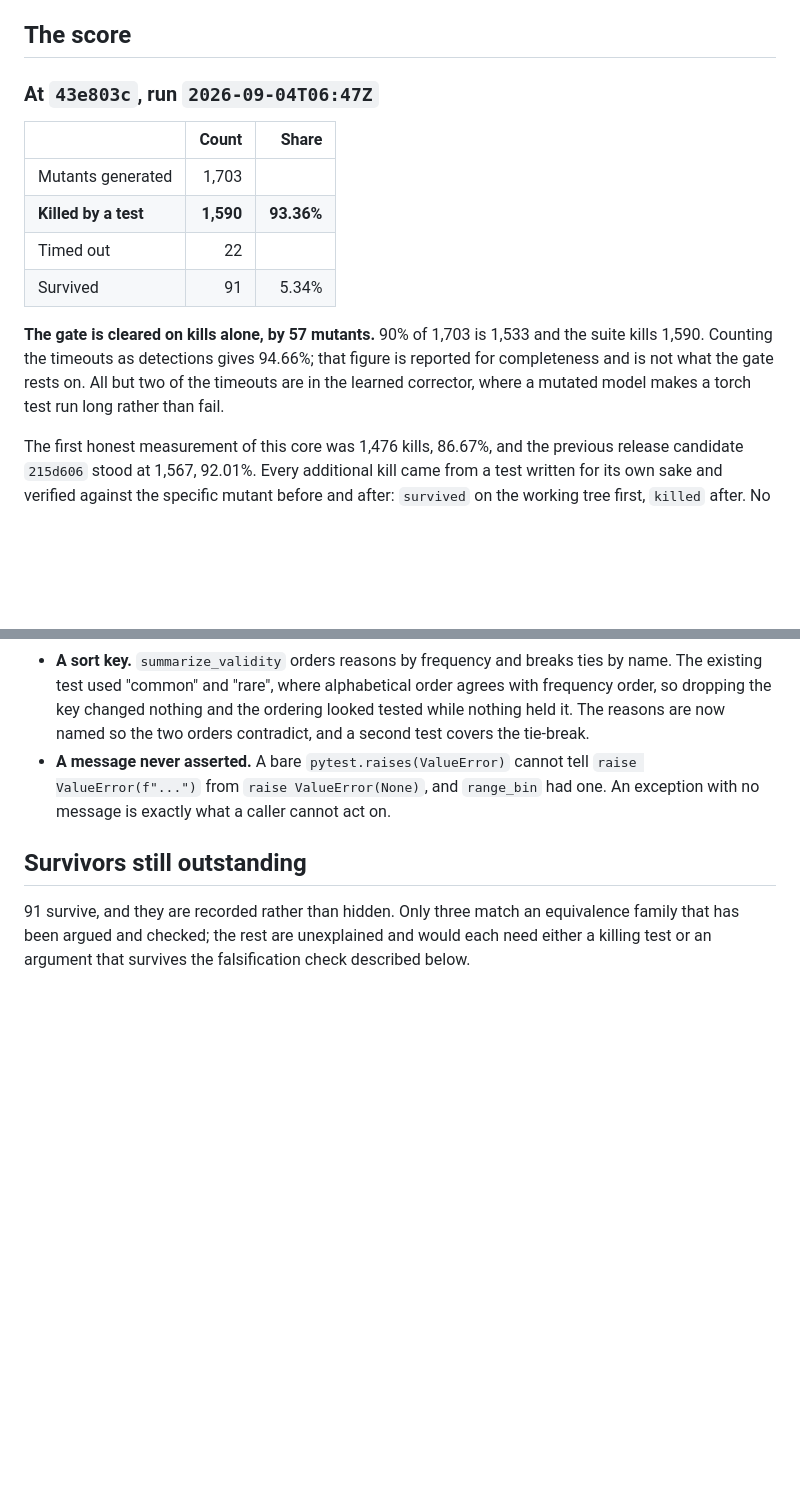
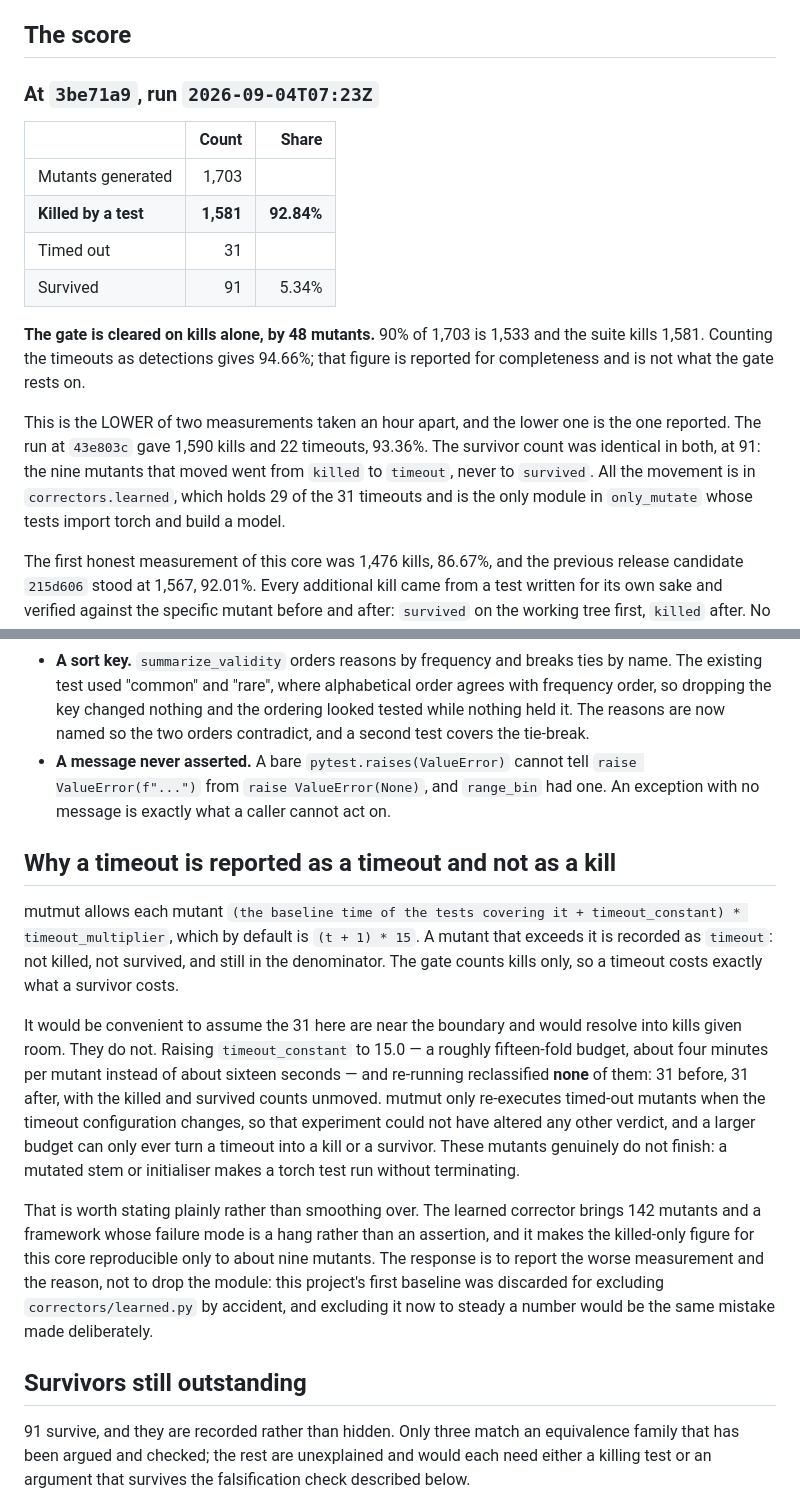
Before and after one commit to kuotunyu/bev-calibration-lab, a Markdown page: docs/verification/mutation-audit.md, 2 parts joined by grey strips. Rendered like a GitHub page; blank space fills up the shorter version.

Commit message:
docs: report the reproducible 92.84% and why the timeouts do not resolve

```diff
--- a/docs/verification/mutation-audit.md
+++ b/docs/verification/mutation-audit.md
@@ -63,20 +63,25 @@ It exercises no mutable code path, so the exclusion costs no killing power.
 
 ## The score
 
-### At `43e803c`, run `2026-09-04T06:47Z`
+### At `3be71a9`, run `2026-09-04T07:23Z`
 
 | | Count | Share |
 | --- | ---: | ---: |
 | Mutants generated | 1,703 | |
-| **Killed by a test** | **1,590** | **93.36%** |
-| Timed out | 22 | |
+| **Killed by a test** | **1,581** | **92.84%** |
+| Timed out | 31 | |
 | Survived | 91 | 5.34% |
 
-**The gate is cleared on kills alone, by 57 mutants.** 90% of 1,703 is 1,533
-and the suite kills 1,590. Counting the timeouts as detections gives 94.66%;
-that figure is reported for completeness and is not what the gate rests on. All
-but two of the timeouts are in the learned corrector, where a mutated model
-makes a torch test run long rather than fail.
+**The gate is cleared on kills alone, by 48 mutants.** 90% of 1,703 is 1,533
+and the suite kills 1,581. Counting the timeouts as detections gives 94.66%;
+that figure is reported for completeness and is not what the gate rests on.
+
+This is the LOWER of two measurements taken an hour apart, and the lower one is
+the one reported. The run at `43e803c` gave 1,590 kills and 22 timeouts, 93.36%.
+The survivor count was identical in both, at 91: the nine mutants that moved
+went from `killed` to `timeout`, never to `survived`. All the movement is in
+`correctors.learned`, which holds 29 of the 31 timeouts and is the only module
+in `only_mutate` whose tests import torch and build a model.
 
 The first honest measurement of this core was 1,476 kills, 86.67%, and the
 previous release candidate `215d606` stood at 1,567, 92.01%. Every additional
@@ -210,6 +215,32 @@ They are grouped here because the groups are more useful than the count.
   `raise ValueError(f"...")` from `raise ValueError(None)`, and `range_bin` had
   one. An exception with no message is exactly what a caller cannot act on.
 
+## Why a timeout is reported as a timeout and not as a kill
+
+mutmut allows each mutant `(the baseline time of the tests covering it +
+timeout_constant) * timeout_multiplier`, which by default is `(t + 1) * 15`. A
+mutant that exceeds it is recorded as `timeout`: not killed, not survived, and
+still in the denominator. The gate counts kills only, so a timeout costs exactly
+what a survivor costs.
+
+It would be convenient to assume the 31 here are near the boundary and would
+resolve into kills given room. They do not. Raising `timeout_constant` to 15.0 —
+a roughly fifteen-fold budget, about four minutes per mutant instead of about
+sixteen seconds — and re-running reclassified **none** of them: 31 before, 31
+after, with the killed and survived counts unmoved. mutmut only re-executes
+timed-out mutants when the timeout configuration changes, so that experiment
+could not have altered any other verdict, and a larger budget can only ever turn
+a timeout into a kill or a survivor. These mutants genuinely do not finish: a
+mutated stem or initialiser makes a torch test run without terminating.
+
+That is worth stating plainly rather than smoothing over. The learned corrector
+brings 142 mutants and a framework whose failure mode is a hang rather than an
+assertion, and it makes the killed-only figure for this core reproducible only
+to about nine mutants. The response is to report the worse measurement and the
+reason, not to drop the module: this project's first baseline was discarded for
+excluding `correctors/learned.py` by accident, and excluding it now to steady a
+number would be the same mistake made deliberately.
+
 ## Survivors still outstanding
 
 91 survive, and they are recorded rather than hidden. Only three match an
```
